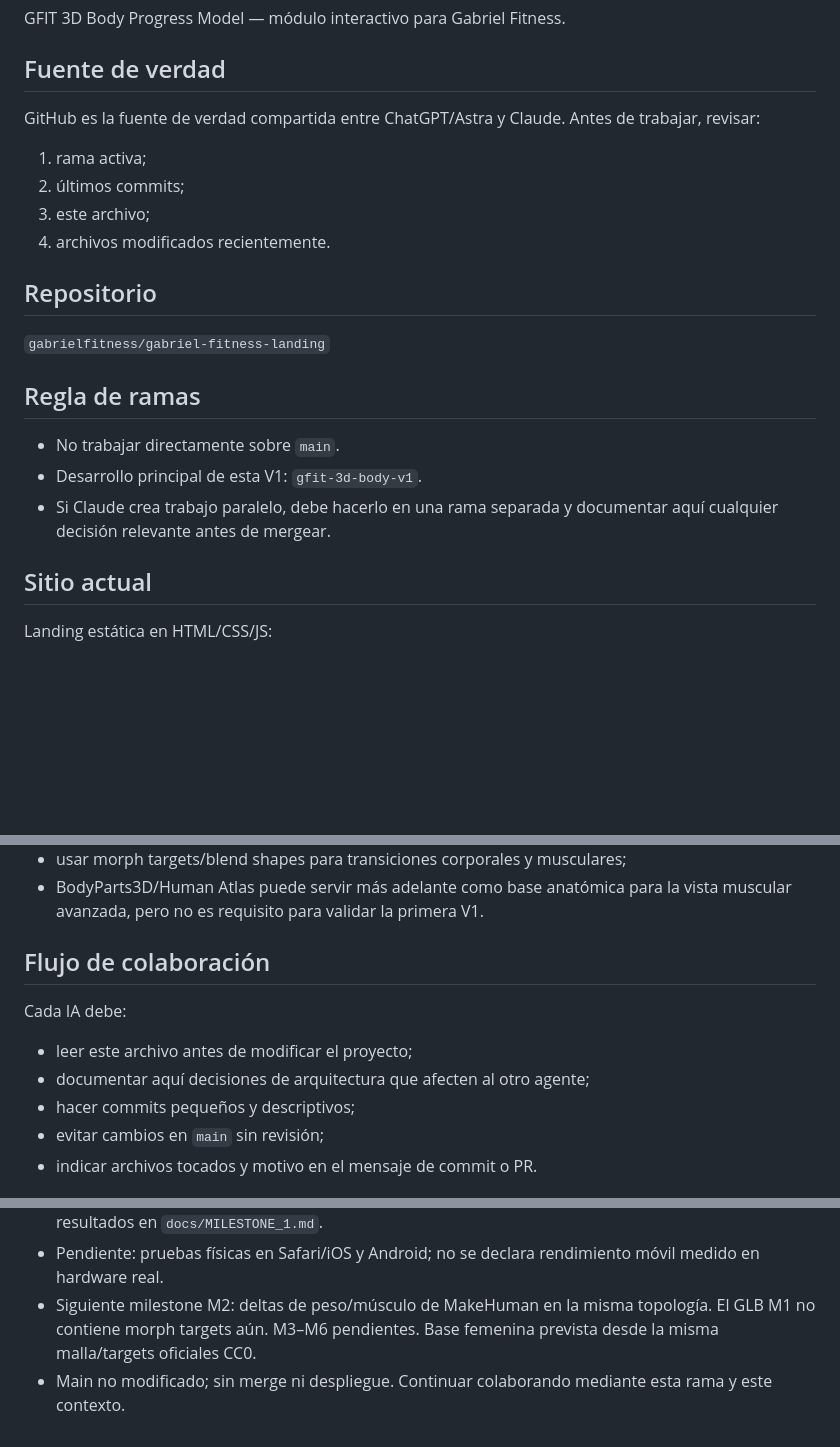
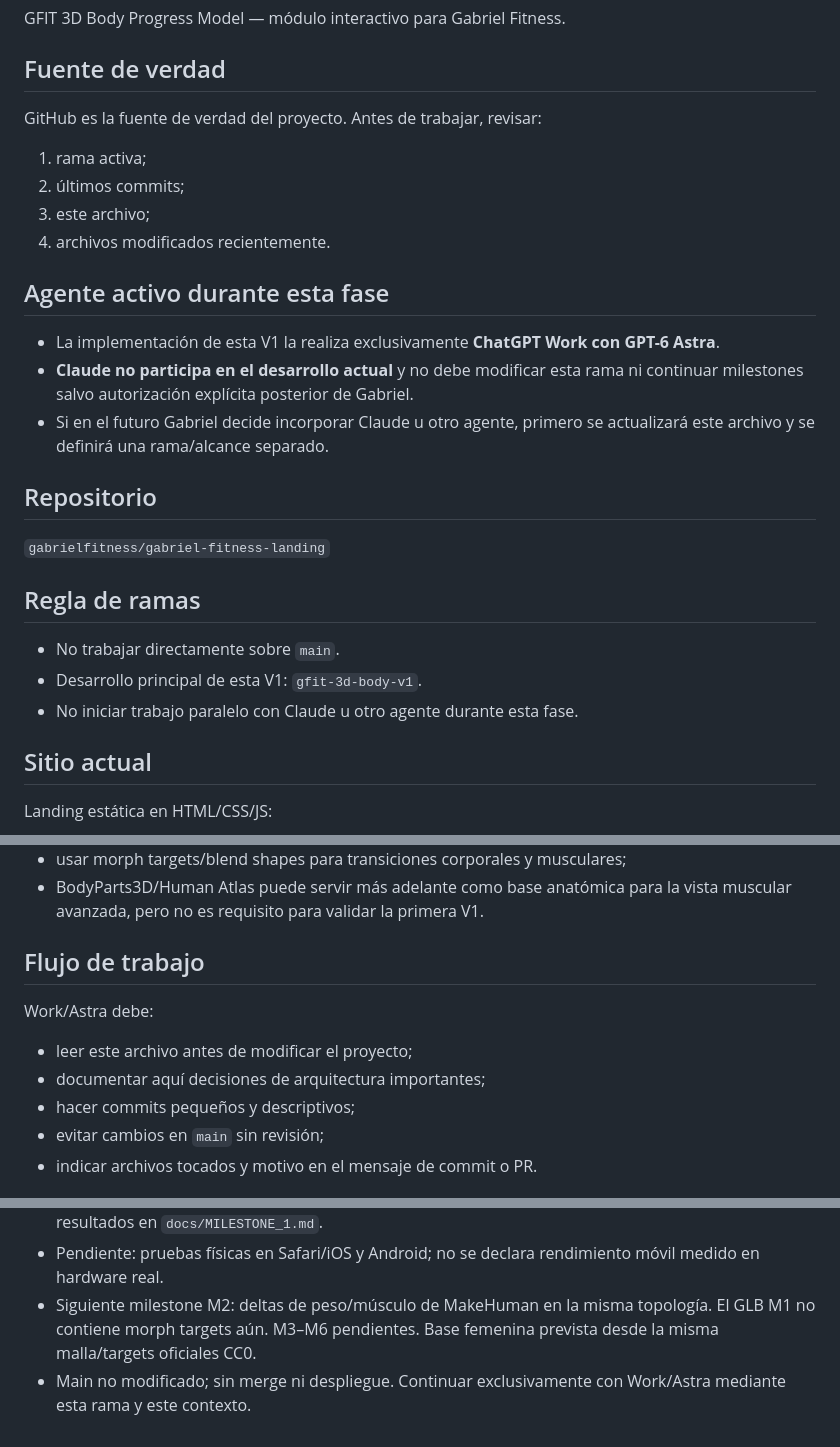
Before and after one commit to gabrielfitness/gabriel-fitness-landing, a Markdown page: PROJECT_CONTEXT.md, 3 parts joined by grey strips. GitHub-like rendering; blank space fills up the shorter version.

Commit message:
docs: make Work Astra exclusive implementer for current V1 phase

```diff
--- a/PROJECT_CONTEXT.md
+++ b/PROJECT_CONTEXT.md
@@ -4,11 +4,16 @@
 GFIT 3D Body Progress Model — módulo interactivo para Gabriel Fitness.
 
 ## Fuente de verdad
-GitHub es la fuente de verdad compartida entre ChatGPT/Astra y Claude. Antes de trabajar, revisar:
+GitHub es la fuente de verdad del proyecto. Antes de trabajar, revisar:
 1. rama activa;
 2. últimos commits;
 3. este archivo;
 4. archivos modificados recientemente.
+
+## Agente activo durante esta fase
+- La implementación de esta V1 la realiza exclusivamente **ChatGPT Work con GPT-6 Astra**.
+- **Claude no participa en el desarrollo actual** y no debe modificar esta rama ni continuar milestones salvo autorización explícita posterior de Gabriel.
+- Si en el futuro Gabriel decide incorporar Claude u otro agente, primero se actualizará este archivo y se definirá una rama/alcance separado.
 
 ## Repositorio
 `gabrielfitness/gabriel-fitness-landing`
@@ -16,7 +21,7 @@ GitHub es la fuente de verdad compartida entre ChatGPT/Astra y Claude. Antes de
 ## Regla de ramas
 - No trabajar directamente sobre `main`.
 - Desarrollo principal de esta V1: `gfit-3d-body-v1`.
-- Si Claude crea trabajo paralelo, debe hacerlo en una rama separada y documentar aquí cualquier decisión relevante antes de mergear.
+- No iniciar trabajo paralelo con Claude u otro agente durante esta fase.
 
 ## Sitio actual
 Landing estática en HTML/CSS/JS:
@@ -55,10 +60,10 @@ Hombros, pecho, bíceps, tríceps, espalda, abdomen/cintura, glúteos, cuádrice
 - usar morph targets/blend shapes para transiciones corporales y musculares;
 - BodyParts3D/Human Atlas puede servir más adelante como base anatómica para la vista muscular avanzada, pero no es requisito para validar la primera V1.
 
-## Flujo de colaboración
-Cada IA debe:
+## Flujo de trabajo
+Work/Astra debe:
 - leer este archivo antes de modificar el proyecto;
-- documentar aquí decisiones de arquitectura que afecten al otro agente;
+- documentar aquí decisiones de arquitectura importantes;
 - hacer commits pequeños y descriptivos;
 - evitar cambios en `main` sin revisión;
 - indicar archivos tocados y motivo en el mensaje de commit o PR.
@@ -87,4 +92,4 @@ Cada IA debe:
 - Prueba reproducible: `tools/verify-3d.cjs`. Instrucciones de ejecución local, capturas, limitaciones y resultados en `docs/MILESTONE_1.md`.
 - Pendiente: pruebas físicas en Safari/iOS y Android; no se declara rendimiento móvil medido en hardware real.
 - Siguiente milestone M2: deltas de peso/músculo de MakeHuman en la misma topología. El GLB M1 no contiene morph targets aún. M3–M6 pendientes. Base femenina prevista desde la misma malla/targets oficiales CC0.
-- Main no modificado; sin merge ni despliegue. Continuar colaborando mediante esta rama y este contexto.
+- Main no modificado; sin merge ni despliegue. Continuar exclusivamente con Work/Astra mediante esta rama y este contexto.
```
